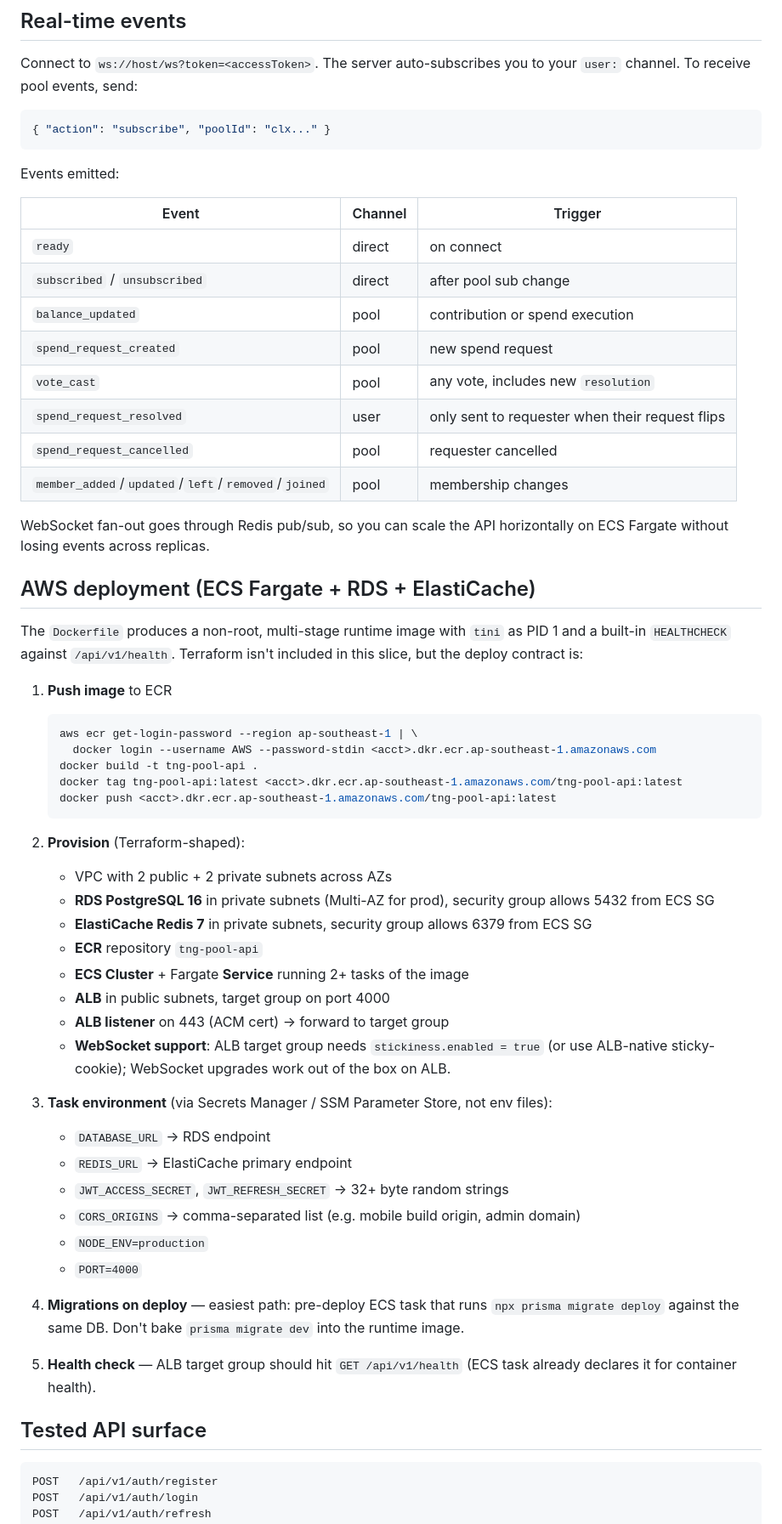
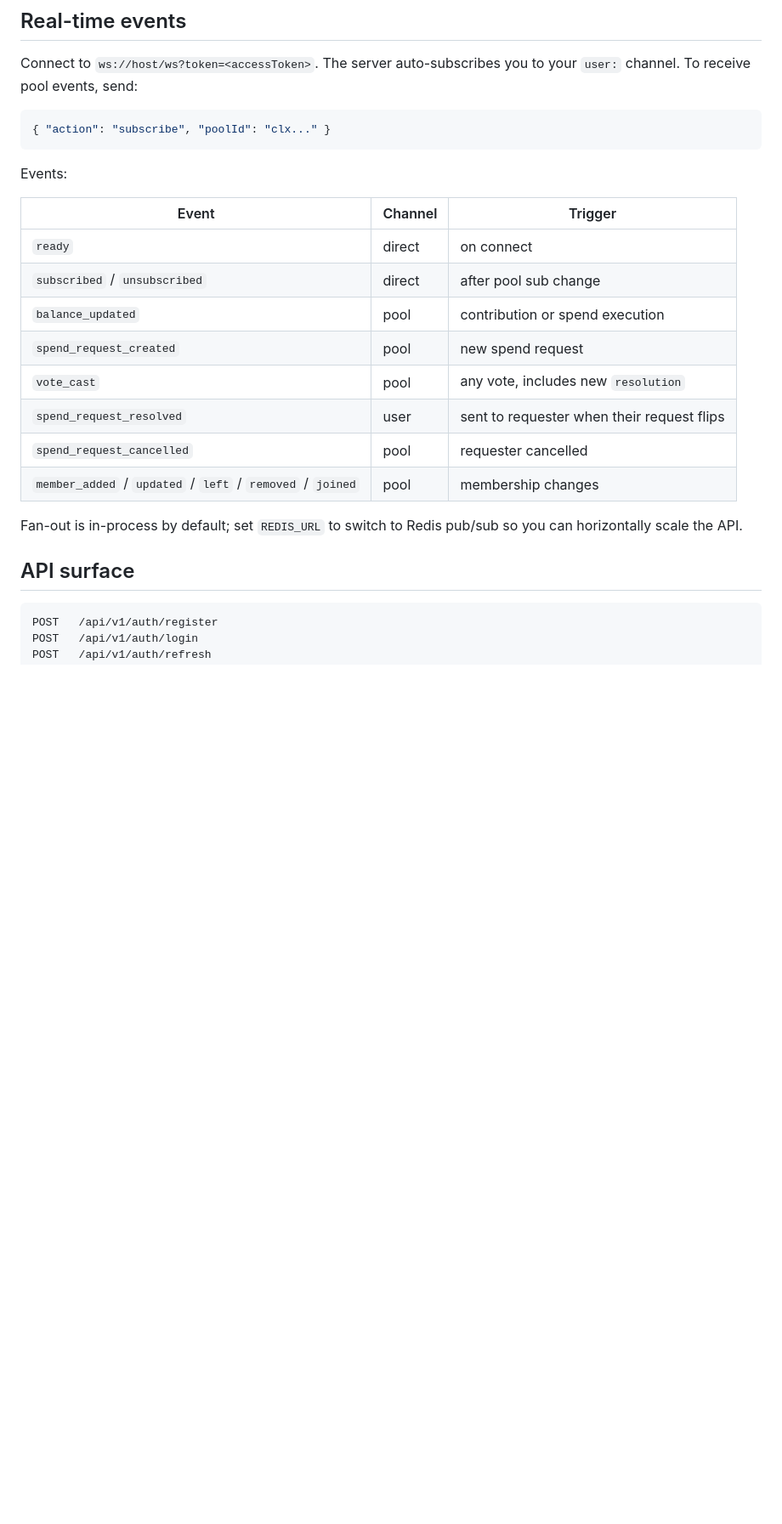
Before and after one commit to Scarce01/tng_group_wallet, a Markdown page: README.md, the part around one of its changes. Shown at 85% size. GitHub-like rendering; blank space fills up the shorter version.

````diff
--- a/README.md
+++ b/README.md
@@ -140,7 +160,7 @@ Connect to `ws://host/ws?token=<accessToken>`. The server auto-subscribes you to
 { "action": "subscribe", "poolId": "clx..." }
 ```
 
-Events emitted:
+Events:
 
 | Event | Channel | Trigger |
 |---|---|---|
@@ -149,48 +169,13 @@ Events emitted:
 | `balance_updated` | pool | contribution or spend execution |
 | `spend_request_created` | pool | new spend request |
 | `vote_cast` | pool | any vote, includes new `resolution` |
-| `spend_request_resolved` | user | only sent to requester when their request flips |
+| `spend_request_resolved` | user | sent to requester when their request flips |
 | `spend_request_cancelled` | pool | requester cancelled |
-| `member_added`/`updated`/`left`/`removed`/`joined` | pool | membership changes |
+| `member_added` / `updated` / `left` / `removed` / `joined` | pool | membership changes |
 
-WebSocket fan-out goes through Redis pub/sub, so you can scale the API horizontally on ECS Fargate without losing events across replicas.
+Fan-out is in-process by default; set `REDIS_URL` to switch to Redis pub/sub so you can horizontally scale the API.
 
-## AWS deployment (ECS Fargate + RDS + ElastiCache)
-
-The `Dockerfile` produces a non-root, multi-stage runtime image with `tini` as PID 1 and a built-in `HEALTHCHECK` against `/api/v1/health`. Terraform isn't included in this slice, but the deploy contract is:
-
-1. **Push image** to ECR
-   ```bash
-   aws ecr get-login-password --region ap-southeast-1 | \
-     docker login --username AWS --password-stdin <acct>.dkr.ecr.ap-southeast-1.amazonaws.com
-   docker build -t tng-pool-api .
-   docker tag tng-pool-api:latest <acct>.dkr.ecr.ap-southeast-1.amazonaws.com/tng-pool-api:latest
-   docker push <acct>.dkr.ecr.ap-southeast-1.amazonaws.com/tng-pool-api:latest
-   ```
-
-2. **Provision** (Terraform-shaped):
-   - VPC with 2 public + 2 private subnets across AZs
-   - **RDS PostgreSQL 16** in private subnets (Multi-AZ for prod), security group allows 5432 from ECS SG
-   - **ElastiCache Redis 7** in private subnets, security group allows 6379 from ECS SG
-   - **ECR** repository `tng-pool-api`
-   - **ECS Cluster** + Fargate **Service** running 2+ tasks of the image
-   - **ALB** in public subnets, target group on port 4000
-   - **ALB listener** on 443 (ACM cert) → forward to target group
-   - **WebSocket support**: ALB target group needs `stickiness.enabled = true` (or use ALB-native sticky-cookie); WebSocket upgrades work out of the box on ALB.
-
-3. **Task environment** (via Secrets Manager / SSM Parameter Store, not env files):
-   - `DATABASE_URL` → RDS endpoint
-   - `REDIS_URL` → ElastiCache primary endpoint
-   - `JWT_ACCESS_SECRET`, `JWT_REFRESH_SECRET` → 32+ byte random strings
-   - `CORS_ORIGINS` → comma-separated list (e.g. mobile build origin, admin domain)
-   - `NODE_ENV=production`
-   - `PORT=4000`
-
-4. **Migrations on deploy** — easiest path: pre-deploy ECS task that runs `npx prisma migrate deploy` against the same DB. Don't bake `prisma migrate dev` into the runtime image.
-
-5. **Health check** — ALB target group should hit `GET /api/v1/health` (ECS task already declares it for container health).
-
-## Tested API surface
+## API surface
 
 ```
 POST   /api/v1/auth/register
````
Also changed, not shown: other parts of README.md (+147 -88 lines).
